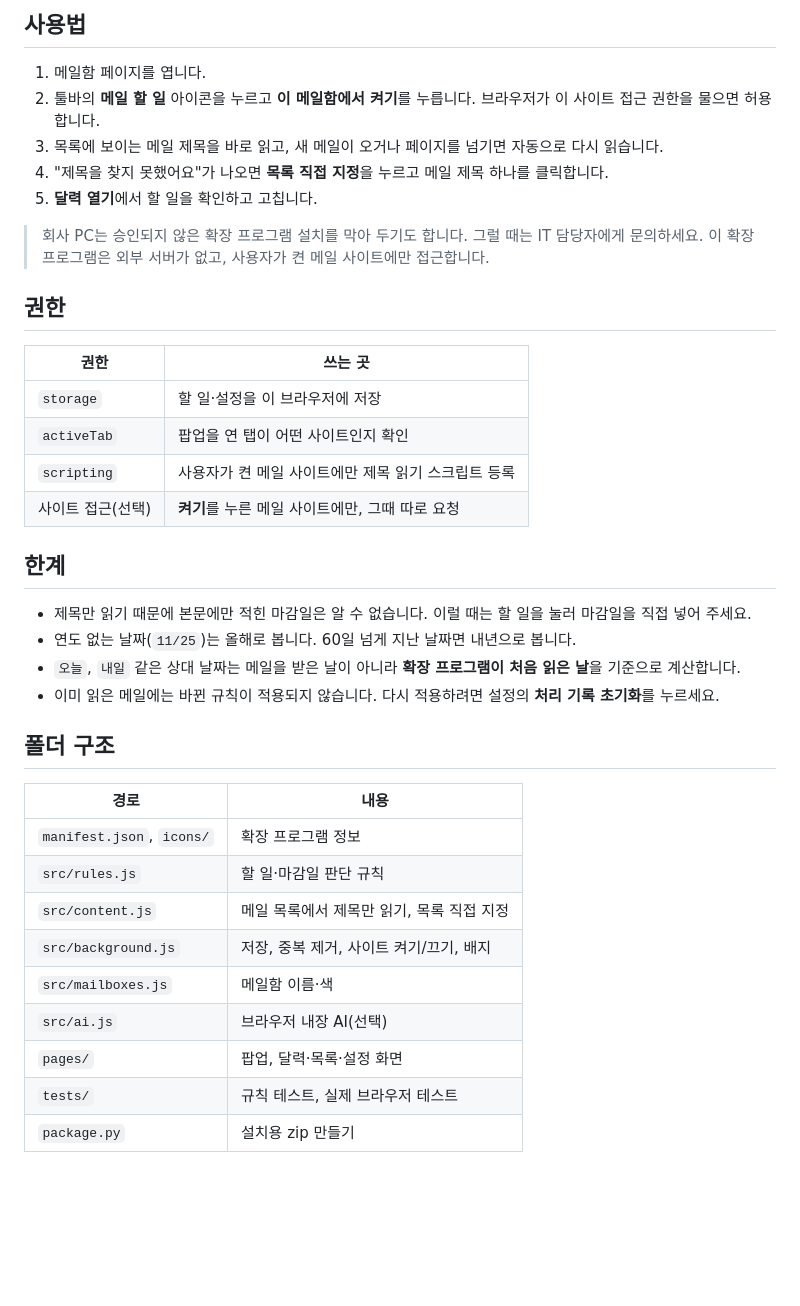
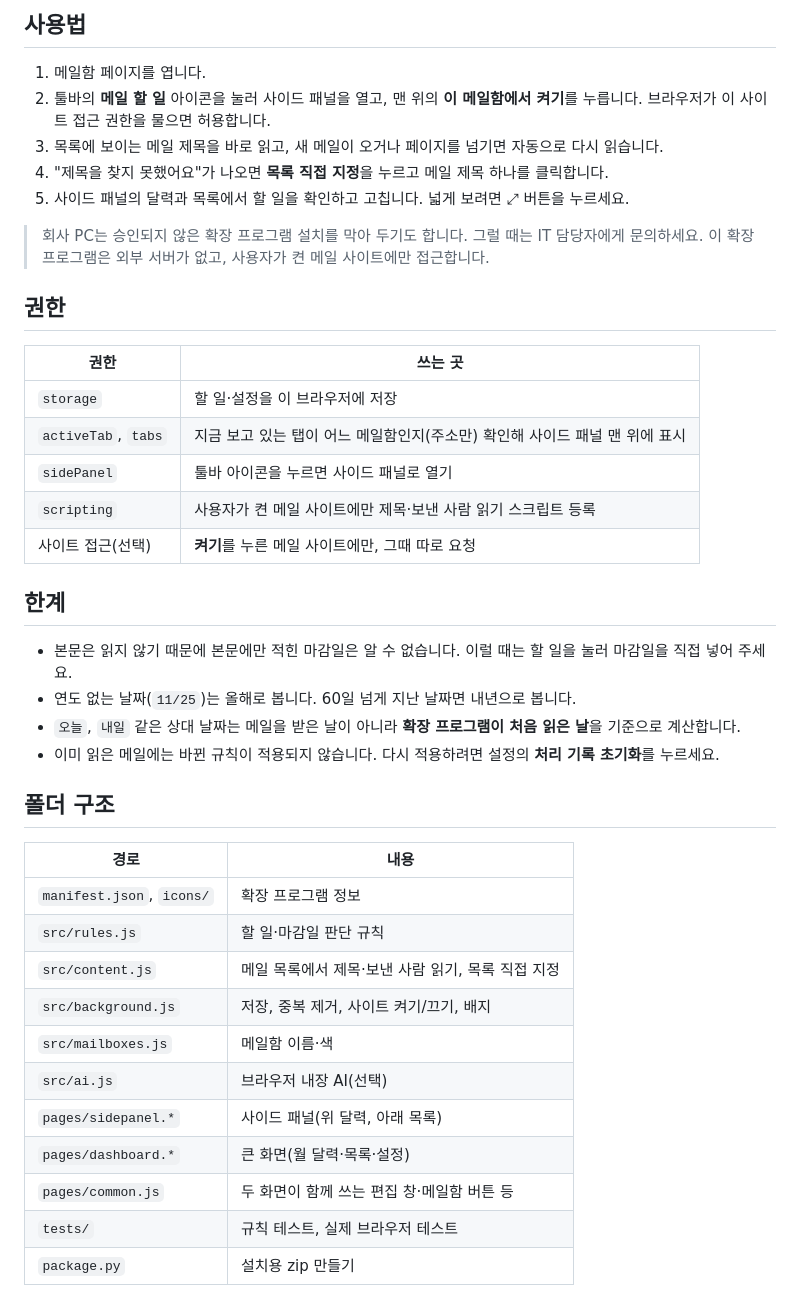
Before and after one commit to movement2230-create/simple-memo, a Markdown page: mail-todo/README.md, the part around one of its changes. Drawn GitHub-style; blank space fills up the shorter version.

```diff
--- a/mail-todo/README.md
+++ b/mail-todo/README.md
@@ -55,10 +64,10 @@ python mail-todo/package.py
 ## 사용법
 
 1. 메일함 페이지를 엽니다.
-2. 툴바의 **메일 할 일** 아이콘을 누르고 **이 메일함에서 켜기**를 누릅니다. 브라우저가 이 사이트 접근 권한을 물으면 허용합니다.
+2. 툴바의 **메일 할 일** 아이콘을 눌러 사이드 패널을 열고, 맨 위의 **이 메일함에서 켜기**를 누릅니다. 브라우저가 이 사이트 접근 권한을 물으면 허용합니다.
 3. 목록에 보이는 메일 제목을 바로 읽고, 새 메일이 오거나 페이지를 넘기면 자동으로 다시 읽습니다.
 4. "제목을 찾지 못했어요"가 나오면 **목록 직접 지정**을 누르고 메일 제목 하나를 클릭합니다.
-5. **달력 열기**에서 할 일을 확인하고 고칩니다.
+5. 사이드 패널의 달력과 목록에서 할 일을 확인하고 고칩니다. 넓게 보려면 ⤢ 버튼을 누르세요.
 
 > 회사 PC는 승인되지 않은 확장 프로그램 설치를 막아 두기도 합니다. 그럴 때는 IT 담당자에게 문의하세요. 이 확장 프로그램은 외부 서버가 없고, 사용자가 켠 메일 사이트에만 접근합니다.
 
@@ -67,13 +76,14 @@ python mail-todo/package.py
 | 권한 | 쓰는 곳 |
 |------|---------|
 | `storage` | 할 일·설정을 이 브라우저에 저장 |
-| `activeTab` | 팝업을 연 탭이 어떤 사이트인지 확인 |
-| `scripting` | 사용자가 켠 메일 사이트에만 제목 읽기 스크립트 등록 |
+| `activeTab`, `tabs` | 지금 보고 있는 탭이 어느 메일함인지(주소만) 확인해 사이드 패널 맨 위에 표시 |
+| `sidePanel` | 툴바 아이콘을 누르면 사이드 패널로 열기 |
+| `scripting` | 사용자가 켠 메일 사이트에만 제목·보낸 사람 읽기 스크립트 등록 |
 | 사이트 접근(선택) | **켜기**를 누른 메일 사이트에만, 그때 따로 요청 |
 
 ## 한계
 
-- 제목만 읽기 때문에 본문에만 적힌 마감일은 알 수 없습니다. 이럴 때는 할 일을 눌러 마감일을 직접 넣어 주세요.
+- 본문은 읽지 않기 때문에 본문에만 적힌 마감일은 알 수 없습니다. 이럴 때는 할 일을 눌러 마감일을 직접 넣어 주세요.
 - 연도 없는 날짜(`11/25`)는 올해로 봅니다. 60일 넘게 지난 날짜면 내년으로 봅니다.
 - `오늘`, `내일` 같은 상대 날짜는 메일을 받은 날이 아니라 **확장 프로그램이 처음 읽은 날**을 기준으로 계산합니다.
 - 이미 읽은 메일에는 바뀐 규칙이 적용되지 않습니다. 다시 적용하려면 설정의 **처리 기록 초기화**를 누르세요.
@@ -84,11 +94,13 @@ python mail-todo/package.py
 |------|------|
 | `manifest.json`, `icons/` | 확장 프로그램 정보 |
 | `src/rules.js` | 할 일·마감일 판단 규칙 |
-| `src/content.js` | 메일 목록에서 제목만 읽기, 목록 직접 지정 |
+| `src/content.js` | 메일 목록에서 제목·보낸 사람 읽기, 목록 직접 지정 |
 | `src/background.js` | 저장, 중복 제거, 사이트 켜기/끄기, 배지 |
 | `src/mailboxes.js` | 메일함 이름·색 |
 | `src/ai.js` | 브라우저 내장 AI(선택) |
-| `pages/` | 팝업, 달력·목록·설정 화면 |
+| `pages/sidepanel.*` | 사이드 패널(위 달력, 아래 목록) |
+| `pages/dashboard.*` | 큰 화면(월 달력·목록·설정) |
+| `pages/common.js` | 두 화면이 함께 쓰는 편집 창·메일함 버튼 등 |
 | `tests/` | 규칙 테스트, 실제 브라우저 테스트 |
 | `package.py` | 설치용 zip 만들기 |
 
```
Also changed, not shown: other parts of mail-todo/README.md (+16 -5 lines), mail-todo/docs/calendar.png (deleted), mail-todo/docs/sidepanel.png (added), 14 other files.
